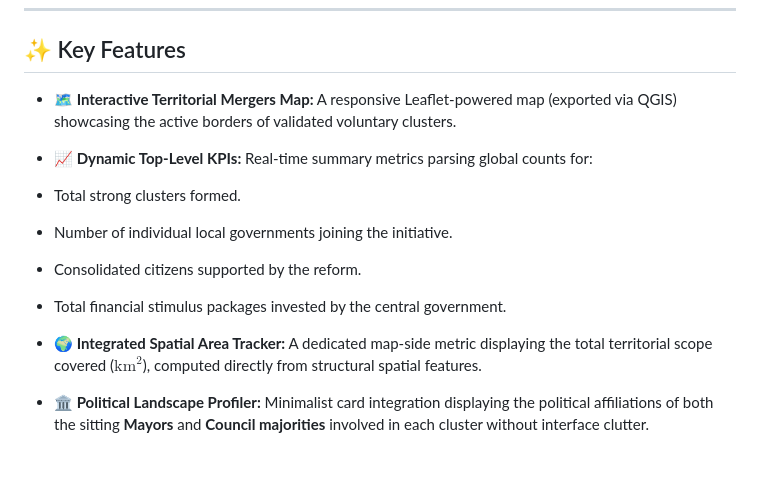
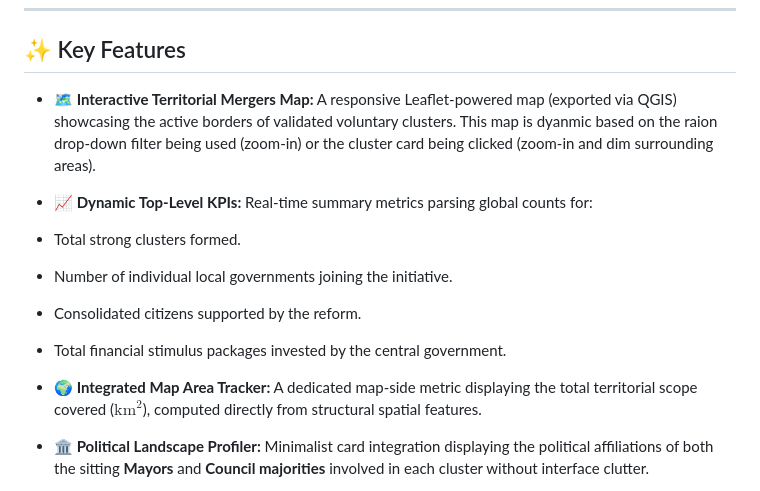
Before and after one commit to frank0051/Moldova-Primarii-Puternice-Dashboard, a Markdown page: README.md, the part around the change. Drawn GitHub-style; blank space fills up the shorter version.

Commit message:
Updated major features on map upgrades.

```diff
--- a/README.md
+++ b/README.md
@@ -13,15 +13,14 @@ The dashboard is optimized for web deployment and can be viewed live via GitHub
 
 ## ✨ Key Features
 
-* **🗺️ Interactive Territorial Mergers Map:** A responsive Leaflet-powered map (exported via QGIS) showcasing the active borders of validated voluntary clusters.
+* **🗺️ Interactive Territorial Mergers Map:** A responsive Leaflet-powered map (exported via QGIS) showcasing the active borders of validated voluntary clusters. This map is dyanmic based on the raion drop-down filter being used (zoom-in) or the cluster card being clicked (zoom-in and dim surrounding areas).
 * **📈 Dynamic Top-Level KPIs:** Real-time summary metrics parsing global counts for:
 * Total strong clusters formed.
 * Number of individual local governments joining the initiative.
 * Consolidated citizens supported by the reform.
 * Total financial stimulus packages invested by the central government.
 
-
-* **🌍 Integrated Spatial Area Tracker:** A dedicated map-side metric displaying the total territorial scope covered ($\text{km}^2$), computed directly from structural spatial features.
+* **🌍 Integrated Map Area Tracker:** A dedicated map-side metric displaying the total territorial scope covered ($\text{km}^2$), computed directly from structural spatial features.
 * **🏛️ Political Landscape Profiler:** Minimalist card integration displaying the political affiliations of both the sitting **Mayors** and **Council majorities** involved in each cluster without interface clutter.
 * **🎯 Dynamic Raion Filtering:** Automatically extracts unique entries from the data stream to generate an alphabetical, diacritic-safe filter menu—eliminating hardcoded lists.
 * **🔗 Source Verification:** Direct anchor links embedded within cluster showcase cards routing users straight to government announcements and local council press releases.
```
